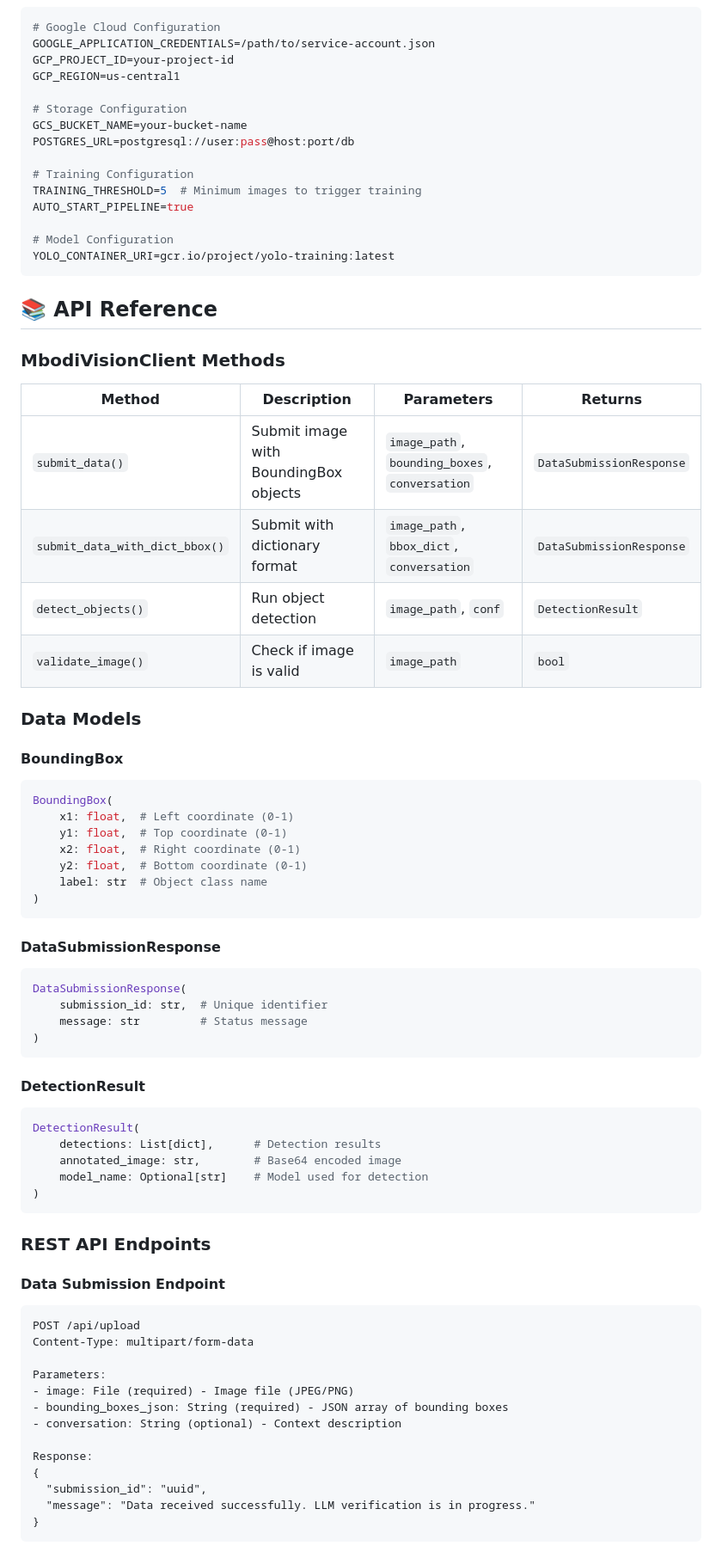
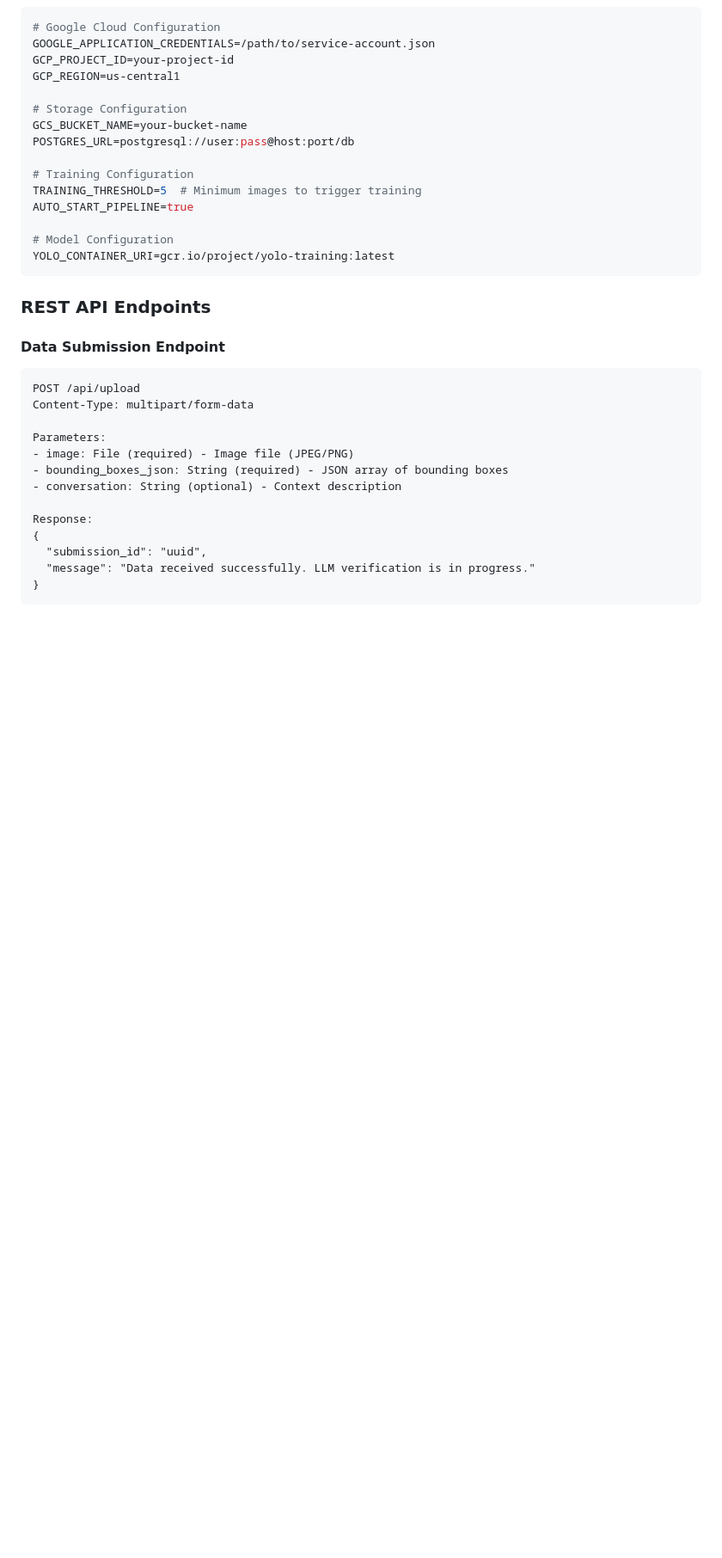
Before and after one commit to VivekChandra1324/mbodivision-client, a Markdown page: README.md, the part around one of its changes. Shown at 86% size. GitHub-like rendering; blank space fills up the shorter version.

````diff
--- a/README.md
+++ b/README.md
@@ -216,46 +214,6 @@ AUTO_START_PIPELINE=true
 YOLO_CONTAINER_URI=gcr.io/project/yolo-training:latest
 ```
 
-## 📚 **API Reference**
-
-### **MbodiVisionClient Methods**
-
-| Method | Description | Parameters | Returns |
-|--------|-------------|------------|---------|
-| `submit_data()` | Submit image with BoundingBox objects | `image_path`, `bounding_boxes`, `conversation` | `DataSubmissionResponse` |
-| `submit_data_with_dict_bbox()` | Submit with dictionary format | `image_path`, `bbox_dict`, `conversation` | `DataSubmissionResponse` |
-| `detect_objects()` | Run object detection | `image_path`, `conf` | `DetectionResult` |
-| `validate_image()` | Check if image is valid | `image_path` | `bool` |
-
-### **Data Models**
-
-#### **BoundingBox**
-```python
-BoundingBox(
-    x1: float,  # Left coordinate (0-1)
-    y1: float,  # Top coordinate (0-1)
-    x2: float,  # Right coordinate (0-1)
-    y2: float,  # Bottom coordinate (0-1)
-    label: str  # Object class name
-)
-```
-
-#### **DataSubmissionResponse**
-```python
-DataSubmissionResponse(
-    submission_id: str,  # Unique identifier
-    message: str         # Status message
-)
-```
-
-#### **DetectionResult**
-```python
-DetectionResult(
-    detections: List[dict],      # Detection results
-    annotated_image: str,        # Base64 encoded image
-    model_name: Optional[str]    # Model used for detection
-)
-```
 
 ### **REST API Endpoints**
 
````
Also changed, not shown: other parts of README.md (+21 -23 lines).
